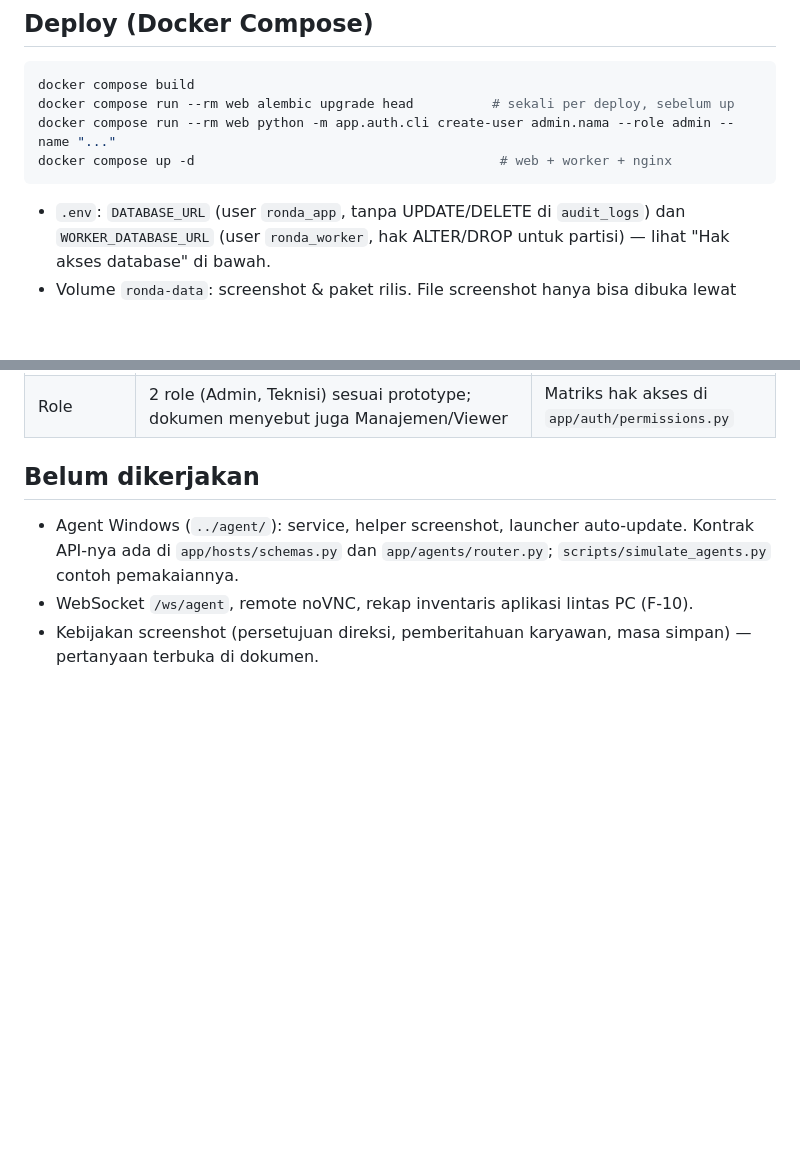
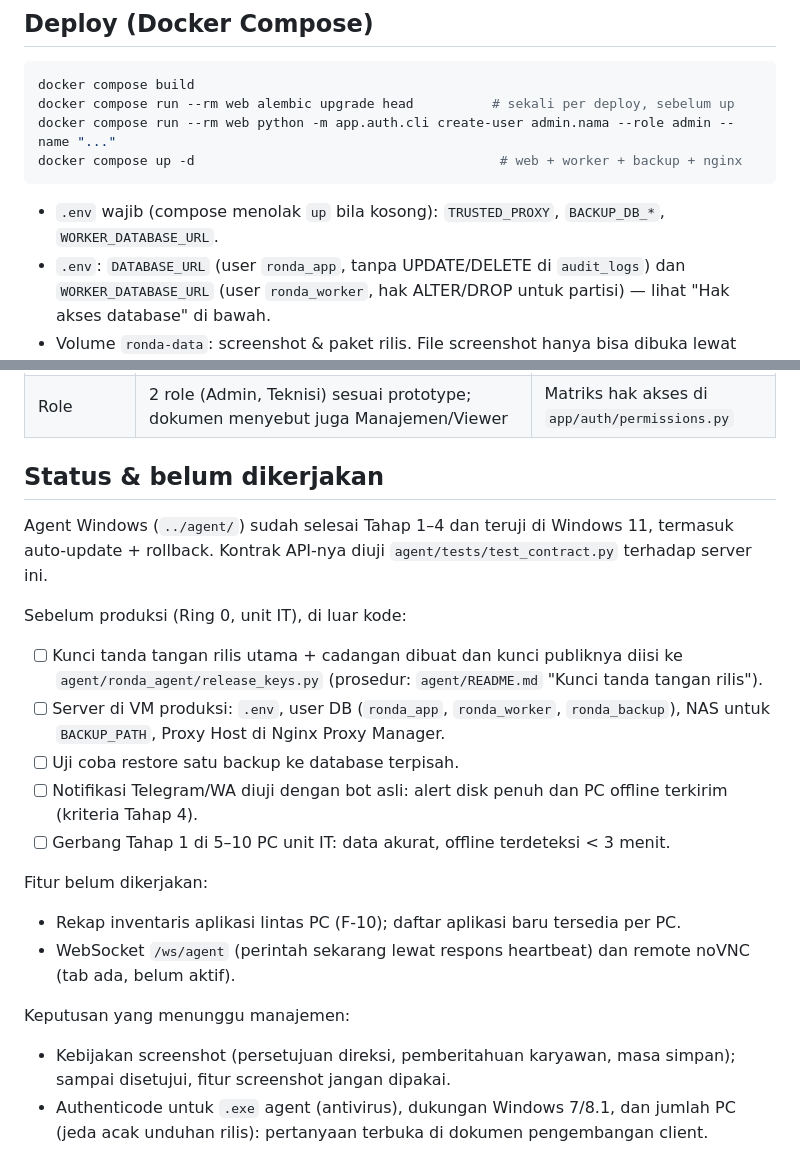
Before and after one commit to zmutclik/ronda, a Markdown page: server/README.md, 2 parts joined by grey strips. GitHub-like rendering; blank space fills up the shorter version.

Commit message:
Server README: status terkini dan checklist sebelum produksi
- "Belum dikerjakan" → "Status & belum dikerjakan": agent sudah selesai Tahap 1–4, checklist Ring 0
  (kunci rilis, VM produksi, uji restore, uji Telegram/WA, gerbang Tahap 1), fitur tersisa (F-10,
  WebSocket, noVNC), keputusan manajemen
- Deploy: variabel .env wajib (TRUSTED_PROXY, BACKUP_DB_*, WORKER_DATABASE_URL), service backup
- Jumlah test 97

Co-Authored-By: Claude Opus 5.5 <noreply@anthropic.com>

````diff
--- a/server/README.md
+++ b/server/README.md
@@ -61,9 +61,10 @@ per jam, partisi & retensi), hak akses per role, Audit Log, laporan, dan laranga
 docker compose build
 docker compose run --rm web alembic upgrade head          # sekali per deploy, sebelum up
 docker compose run --rm web python -m app.auth.cli create-user admin.nama --role admin --name "..."
-docker compose up -d                                       # web + worker + nginx
+docker compose up -d                                       # web + worker + backup + nginx
 ```
 
+- `.env` wajib (compose menolak `up` bila kosong): `TRUSTED_PROXY`, `BACKUP_DB_*`, `WORKER_DATABASE_URL`.
 - `.env`: `DATABASE_URL` (user `ronda_app`, tanpa UPDATE/DELETE di `audit_logs`) dan `WORKER_DATABASE_URL`
   (user `ronda_worker`, hak ALTER/DROP untuk partisi) — lihat "Hak akses database" di bawah.
 - Volume `ronda-data`: screenshot & paket rilis. File screenshot hanya bisa dibuka lewat endpoint ber-auth (Admin)
@@ -174,9 +175,29 @@ docker compose up -d            # worker membuat ulang partisi yang belum ada; s
 | Remote (noVNC) | Tab ada (riwayat + kesiapan), fitur **belum aktif** | Di luar lingkup tahap awal menurut dokumen pengembangan |
 | Role | 2 role (Admin, Teknisi) sesuai prototype; dokumen menyebut juga Manajemen/Viewer | Matriks hak akses di `app/auth/permissions.py` |
 
-## Belum dikerjakan
+## Status & belum dikerjakan
 
-- Agent Windows (`../agent/`): service, helper screenshot, launcher auto-update. Kontrak API-nya ada di
-  `app/hosts/schemas.py` dan `app/agents/router.py`; `scripts/simulate_agents.py` contoh pemakaiannya.
-- WebSocket `/ws/agent`, remote noVNC, rekap inventaris aplikasi lintas PC (F-10).
-- Kebijakan screenshot (persetujuan direksi, pemberitahuan karyawan, masa simpan) — pertanyaan terbuka di dokumen.
+Agent Windows (`../agent/`) sudah selesai Tahap 1–4 dan teruji di Windows 11, termasuk auto-update + rollback.
+Kontrak API-nya diuji `agent/tests/test_contract.py` terhadap server ini.
+
+Sebelum produksi (Ring 0, unit IT), di luar kode:
+
+- [ ] Kunci tanda tangan rilis utama + cadangan dibuat dan kunci publiknya diisi ke `agent/ronda_agent/release_keys.py`
+      (prosedur: `agent/README.md` "Kunci tanda tangan rilis").
+- [ ] Server di VM produksi: `.env`, user DB (`ronda_app`, `ronda_worker`, `ronda_backup`), NAS untuk `BACKUP_PATH`,
+      Proxy Host di Nginx Proxy Manager.
+- [ ] Uji coba restore satu backup ke database terpisah.
+- [ ] Notifikasi Telegram/WA diuji dengan bot asli: alert disk penuh dan PC offline terkirim (kriteria Tahap 4).
+- [ ] Gerbang Tahap 1 di 5–10 PC unit IT: data akurat, offline terdeteksi < 3 menit.
+
+Fitur belum dikerjakan:
+
+- Rekap inventaris aplikasi lintas PC (F-10); daftar aplikasi baru tersedia per PC.
+- WebSocket `/ws/agent` (perintah sekarang lewat respons heartbeat) dan remote noVNC (tab ada, belum aktif).
+
+Keputusan yang menunggu manajemen:
+
+- Kebijakan screenshot (persetujuan direksi, pemberitahuan karyawan, masa simpan); sampai disetujui, fitur
+  screenshot jangan dipakai.
+- Authenticode untuk `.exe` agent (antivirus), dukungan Windows 7/8.1, dan jumlah PC (jeda acak unduhan rilis):
+  pertanyaan terbuka di dokumen pengembangan client.
````
Also changed, not shown: other parts of server/README.md (+1 -1 lines).
